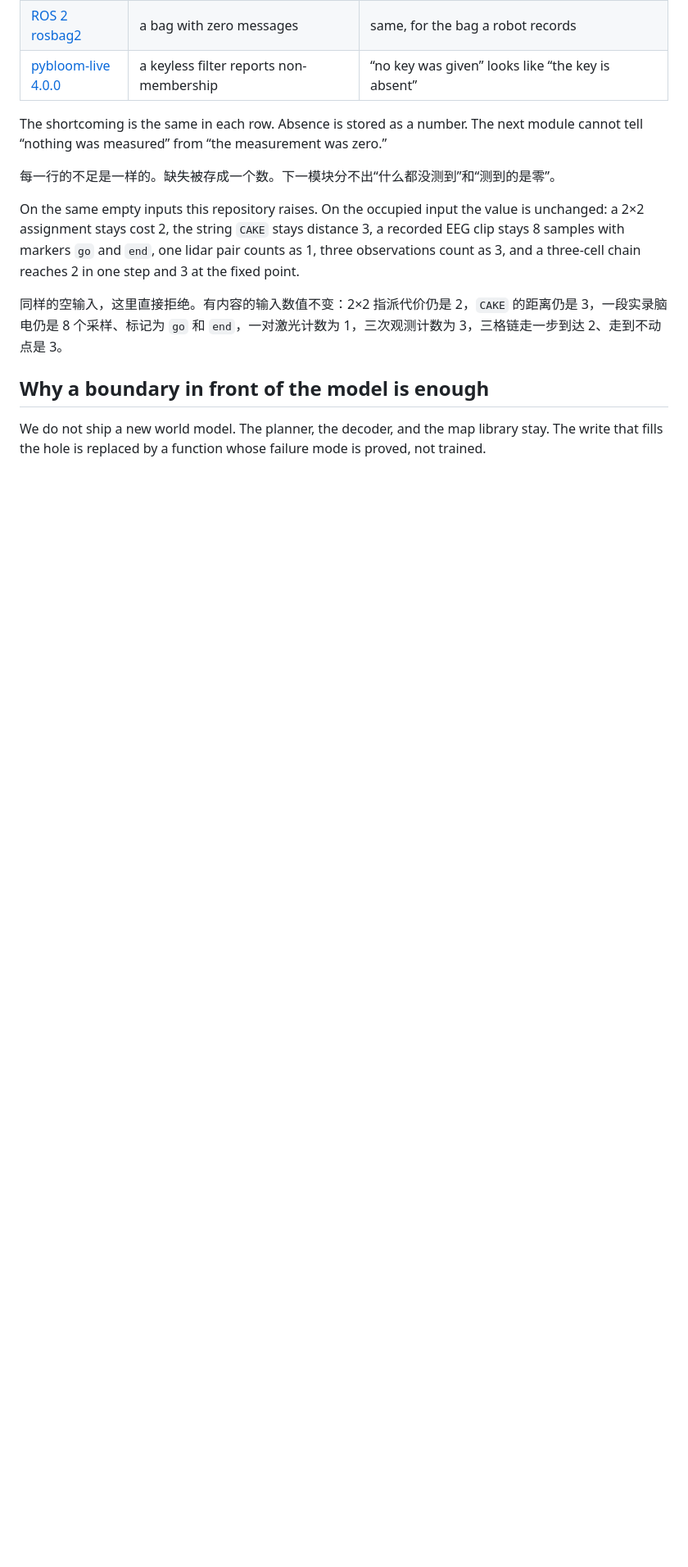
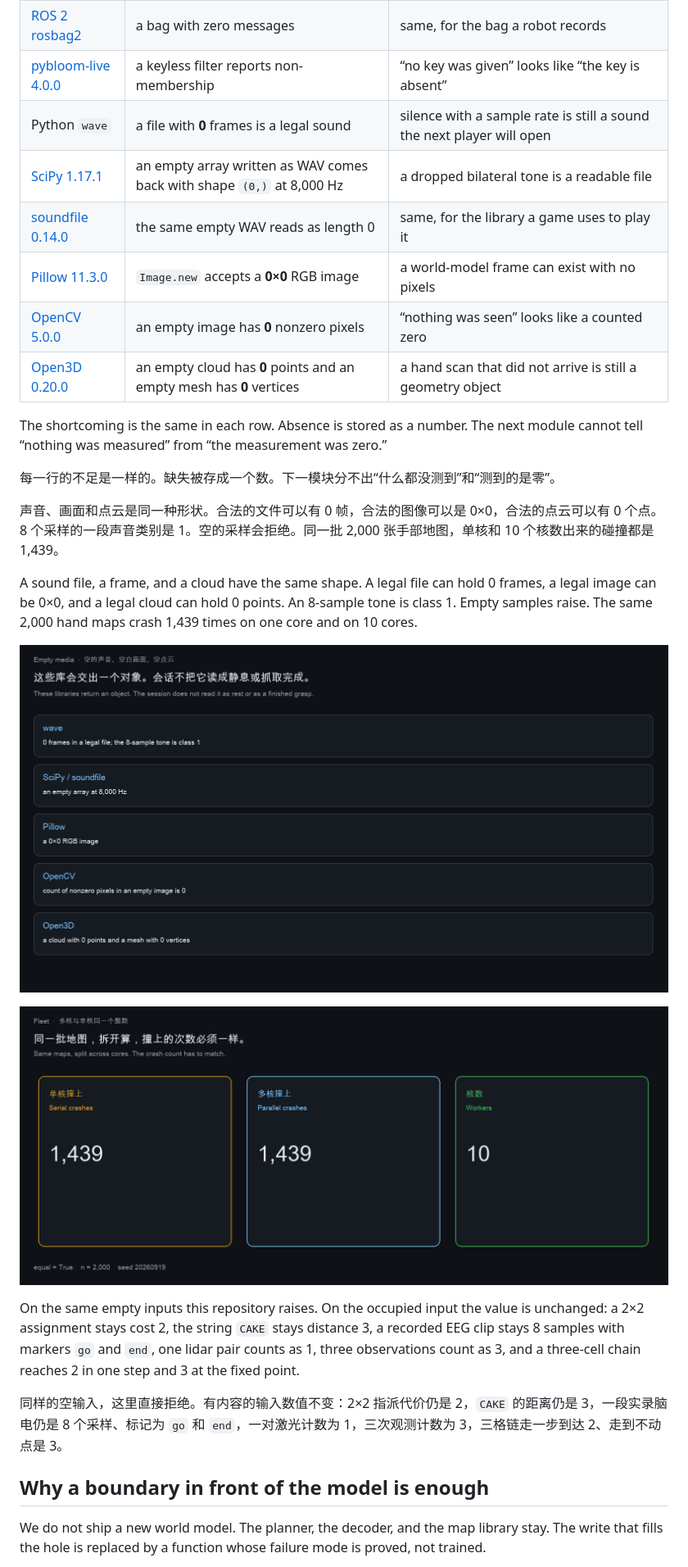
Before and after one commit to shaneraphel/aletheia-worldtick, a Markdown page: README.md, the part around the change printed below. Shown: that part at 82% size. Drawn GitHub-style; pictures changed too: docs/figures/fleet.png (added), docs/figures/media.png (added); blank space fills up the shorter version.

```diff
--- a/README.md
+++ b/README.md
@@ -132,10 +136,24 @@ These libraries are the ones a robotics or biosignal stack actually calls. On th
 | [Foxglove MCAP](https://github.com/foxglove/mcap) | a log with zero messages | playback continues on silence |
 | [ROS 2 rosbag2](https://github.com/ros2/rosbag2) | a bag with zero messages | same, for the bag a robot records |
 | [pybloom-live 4.0.0](https://github.com/joseph-fox/python-bloomfilter) | a keyless filter reports non-membership | “no key was given” looks like “the key is absent” |
+| Python `wave` | a file with **0** frames is a legal sound | silence with a sample rate is still a sound the next player will open |
+| [SciPy 1.17.1](https://github.com/scipy/scipy) | an empty array written as WAV comes back with shape `(0,)` at 8,000 Hz | a dropped bilateral tone is a readable file |
+| [soundfile 0.14.0](https://github.com/bastibe/python-soundfile) | the same empty WAV reads as length 0 | same, for the library a game uses to play it |
+| [Pillow 11.3.0](https://github.com/python-pillow/Pillow) | `Image.new` accepts a **0×0** RGB image | a world-model frame can exist with no pixels |
+| [OpenCV 5.0.0](https://github.com/opencv/opencv) | an empty image has **0** nonzero pixels | “nothing was seen” looks like a counted zero |
+| [Open3D 0.20.0](https://github.com/isl-org/Open3D) | an empty cloud has **0** points and an empty mesh has **0** vertices | a hand scan that did not arrive is still a geometry object |
 
 The shortcoming is the same in each row. Absence is stored as a number. The next module cannot tell “nothing was measured” from “the measurement was zero.”
 
 每一行的不足是一样的。缺失被存成一个数。下一模块分不出“什么都没测到”和“测到的是零”。
+
+声音、画面和点云是同一种形状。合法的文件可以有 0 帧，合法的图像可以是 0×0，合法的点云可以有 0 个点。8 个采样的一段声音类别是 1。空的采样会拒绝。同一批 2,000 张手部地图，单核和 10 个核数出来的碰撞都是 1,439。
+
+A sound file, a frame, and a cloud have the same shape. A legal file can hold 0 frames, a legal image can be 0×0, and a legal cloud can hold 0 points. An 8-sample tone is class 1. Empty samples raise. The same 2,000 hand maps crash 1,439 times on one core and on 10 cores.
+
+![Empty sound, blank image, empty cloud.](docs/figures/media.png)
+
+![Serial crashes 1,439. Parallel crashes 1,439. Ten workers.](docs/figures/fleet.png)
 
 On the same empty inputs this repository raises. On the occupied input the value is unchanged: a 2×2 assignment stays cost 2, the string `CAKE` stays distance 3, a recorded EEG clip stays 8 samples with markers `go` and `end`, one lidar pair counts as 1, three observations count as 3, and a three-cell chain reaches 2 in one step and 3 at the fixed point.
 
```
Also changed, not shown: other parts of README.md (+6 -0 lines), paper/paper.md (+2 -0 lines), 9 other files.
